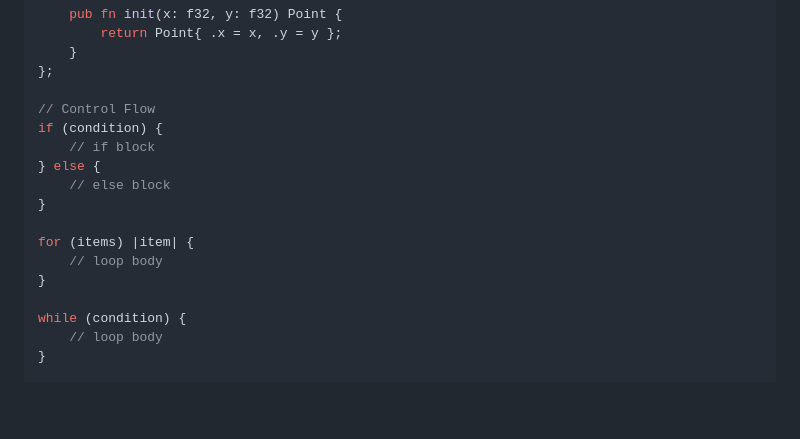
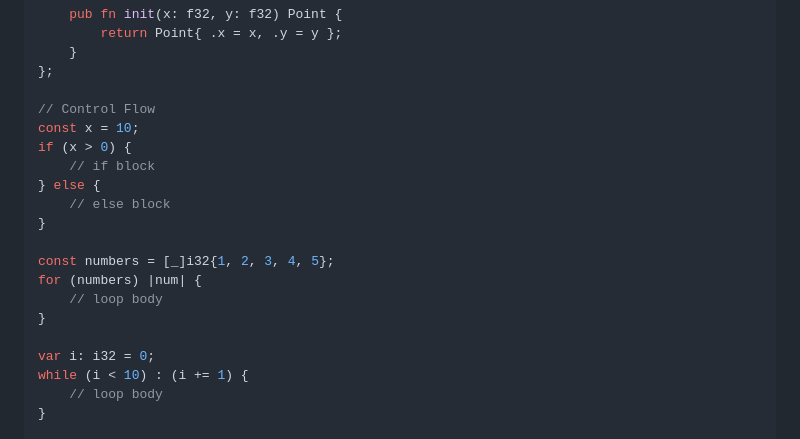
Before and after one commit to iTasks/web-study, a Markdown page: README.md, the part around one of its changes. Rendered like a GitHub page; blank space fills up the shorter version.

Commit message:
Fix formatting and make control flow examples more concrete
Co-authored-by: smaruf <10070242+smaruf@users.noreply.github.com>

```diff
--- a/README.md
+++ b/README.md
@@ -138,17 +138,20 @@ const Point = struct {
 };
 
 // Control Flow
-if (condition) {
+const x = 10;
+if (x > 0) {
     // if block
 } else {
     // else block
 }
 
-for (items) |item| {
+const numbers = [_]i32{1, 2, 3, 4, 5};
+for (numbers) |num| {
     // loop body
 }
 
-while (condition) {
+var i: i32 = 0;
+while (i < 10) : (i += 1) {
     // loop body
 }
 
```
Also changed, not shown: other parts of README.md (+3 -3 lines).
